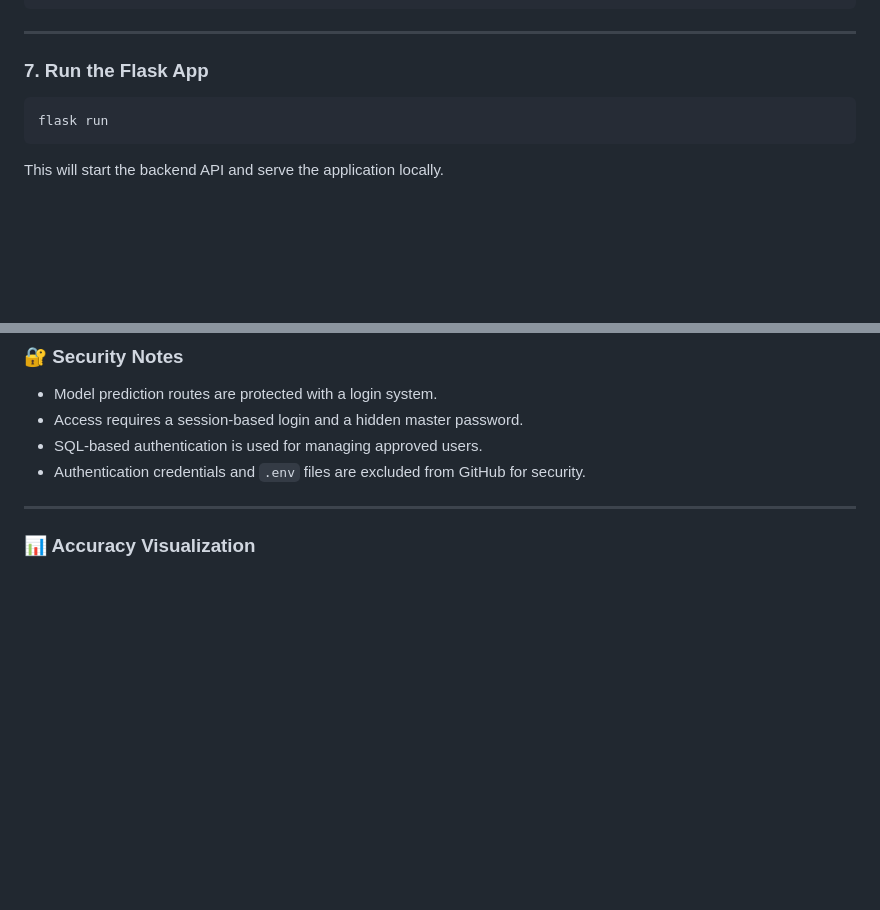
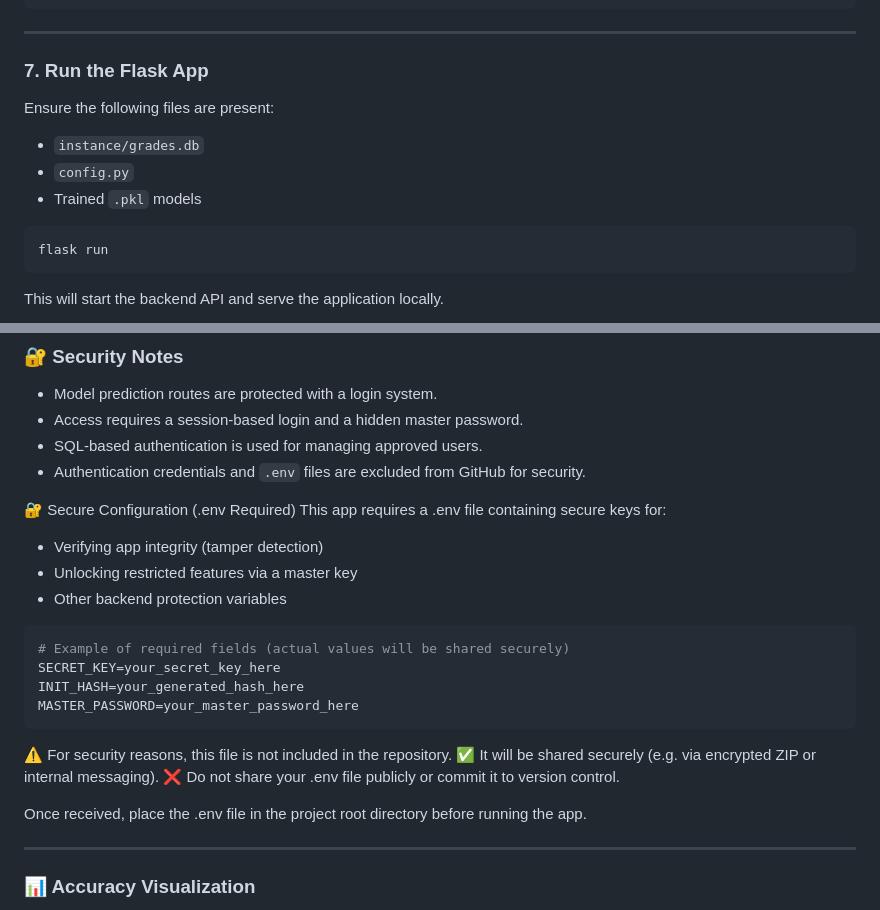
Before and after one commit to IntrovertBocchi/FYP-Web-App-Student-Grades, a Markdown page: README.md, 2 parts joined by grey strips. Rendered like a GitHub page; blank space fills up the shorter version.

````diff
--- a/README.md
+++ b/README.md
@@ -85,6 +85,11 @@ INIT_HASH=your_generated_hash_here
 
 ### 7. Run the Flask App
 
+Ensure the following files are present:
+- `instance/grades.db`
+- `config.py`
+- Trained `.pkl` models
+
 ```bash
 flask run
 ```
@@ -107,6 +112,24 @@ This will start the backend API and serve the application locally.
 * Access requires a session-based login and a hidden master password.
 * SQL-based authentication is used for managing approved users.
 * Authentication credentials and `.env` files are excluded from GitHub for security.
+
+🔐 Secure Configuration (.env Required)
+This app requires a .env file containing secure keys for:
+
+* Verifying app integrity (tamper detection)
+* Unlocking restricted features via a master key
+* Other backend protection variables
+```bash
+# Example of required fields (actual values will be shared securely)
+SECRET_KEY=your_secret_key_here
+INIT_HASH=your_generated_hash_here
+MASTER_PASSWORD=your_master_password_here
+```
+⚠️ For security reasons, this file is not included in the repository.
+✅ It will be shared securely (e.g. via encrypted ZIP or internal messaging).
+❌ Do not share your .env file publicly or commit it to version control.
+
+Once received, place the .env file in the project root directory before running the app.
 
 ---
 
````
